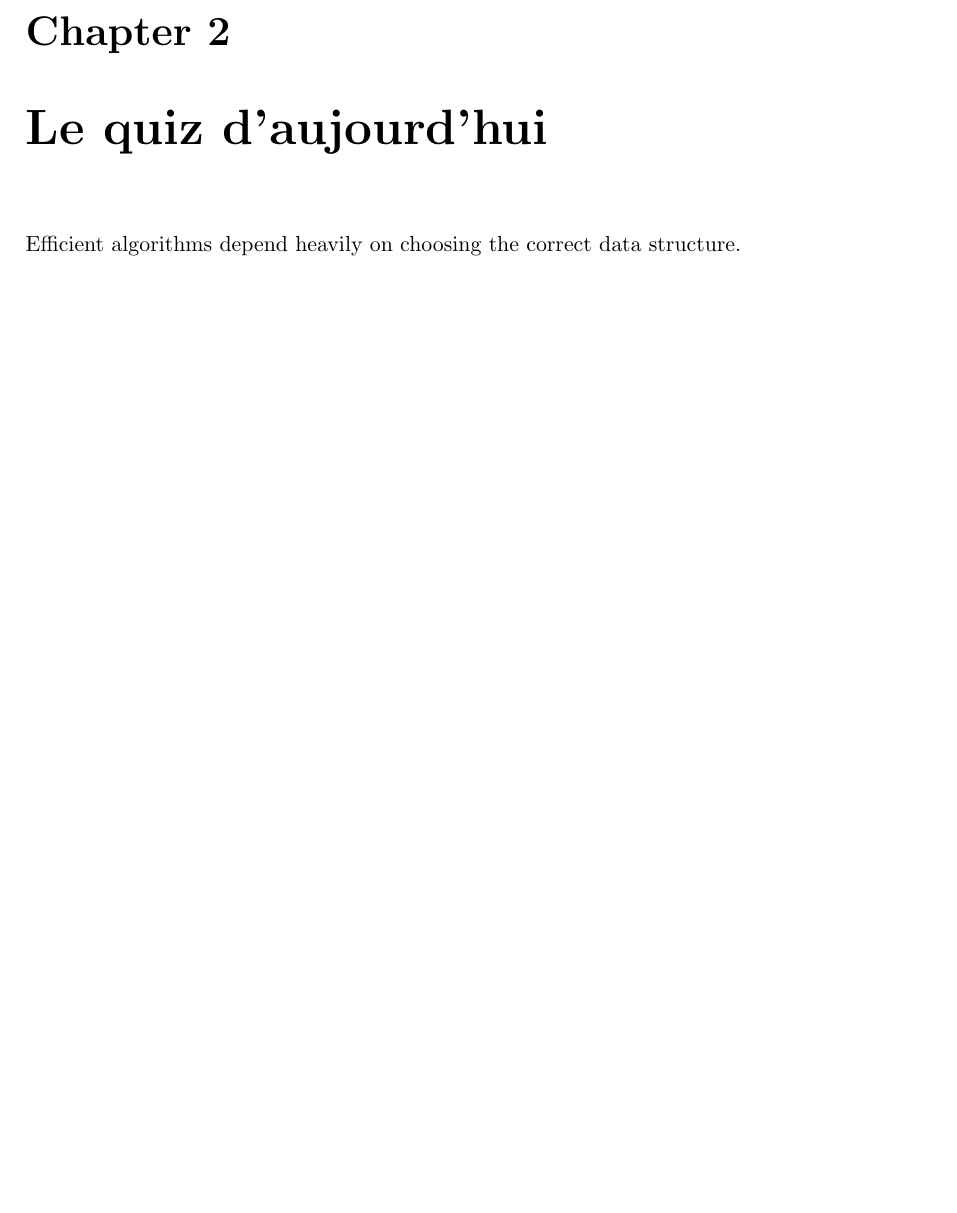
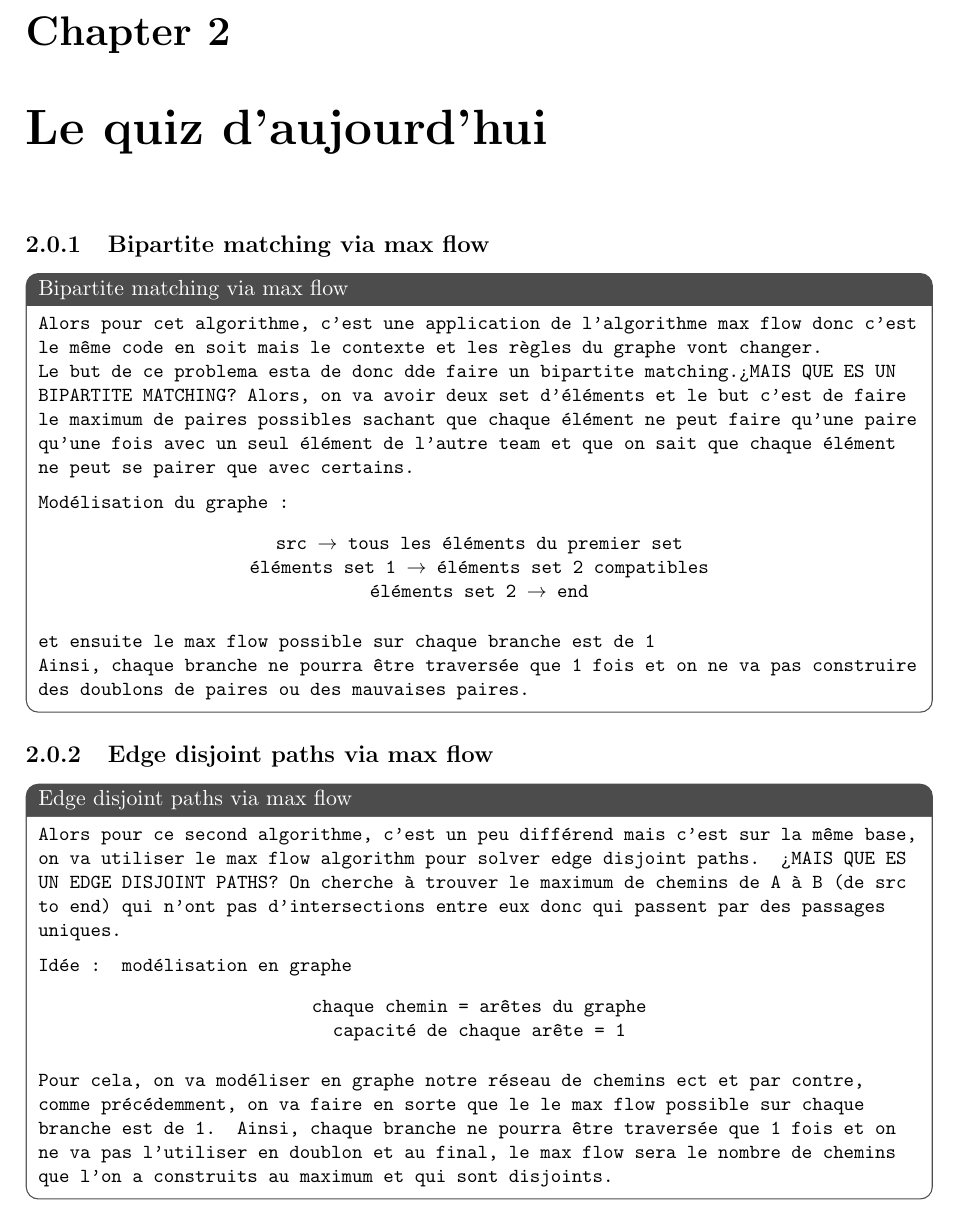
Before and after one commit to sami-epfl/notes_ba4, a LaTeX book (algo/course.tex): part of page 5 of 5, cut so that both start at the same text, the shorter picture padded with empty space. Compiled offline with pdfLaTeX.

Commit message:
feat(course):Add week 10 quiz explanation - Add Bipartite matching via max flow explanation - Add Edge disjoint paths via max flow explanation

```diff
--- a/algo/course.tex
+++ b/algo/course.tex
@@ -10,6 +10,9 @@
 \usepackage{xcolor}
 \usepackage{tcolorbox}
 \usepackage{fancyhdr}
+\usepackage{tcolorbox}
+\usepackage{multicol}
+
 
 \geometry{margin=2.5cm}
 
@@ -184,6 +187,70 @@ TREE-SEARCH(x,k)
 \end{itemize}
 
 \chapter{Le quiz d'aujourd'hui}
-Efficient algorithms depend heavily on choosing the correct data structure.
+
+
+\tcbset{
+    colback=white,
+    colframe=black!70,
+    boxrule=0.6pt,
+    arc=2mm,
+    left=1mm,
+    right=1mm,
+    top=1mm,
+    bottom=1mm
+}
+
+% =========================================================
+
+\subsection{Bipartite matching via max flow}
+
+\begin{tcolorbox}[title=Bipartite matching via max flow]
+\small
+\ttfamily
+\raggedright
+
+Alors pour cet algorithme, c'est une application de l'algorithme max flow donc c'est le même code en soit mais le contexte et les règles du graphe vont changer. \\
+Le but de ce problema esta de donc dde faire un bipartite matching.¿MAIS QUE ES UN BIPARTITE MATCHING? Alors, on va avoir deux set d'éléments et le but c'est de faire le maximum de paires possibles sachant que chaque élément ne peut faire qu'une paire qu'une fois avec un seul élément de l'autre team et que on sait que chaque élément ne peut se pairer que avec certains. \\
+
+\vspace{2mm}
+\textbf{Modélisation du graphe :}
+\begin{center}
+\begin{tabular}{c}
+src $\rightarrow$ tous les éléments du premier set \\
+éléments set 1 $\rightarrow$ éléments set 2 compatibles \\
+éléments set 2 $\rightarrow$ end
+\end{tabular}
+\end{center}
+
+\vspace{2mm}
+et ensuite le max flow possible sur chaque branche est de 1 \\
+Ainsi, chaque branche ne pourra être traversée que 1 fois et on ne va pas construire des doublons de paires ou des mauvaises paires.
+
+\end{tcolorbox}
+
+% =========================================================
+
+\subsection{Edge disjoint paths via max flow}
+
+\begin{tcolorbox}[title=Edge disjoint paths via max flow]
+\small
+\ttfamily
+\raggedright
+
+Alors pour ce second algorithme, c'est un peu différend mais c'est sur la même base, on va utiliser le max flow algorithm pour solver edge disjoint paths. ¿MAIS QUE ES UN EDGE DISJOINT PATHS? On cherche à trouver le maximum de chemins de A à B (de src to end) qui n'ont pas d'intersections entre eux donc qui passent par des passages uniques. \\
+
+\vspace{2mm}
+\textbf{Idée : modélisation en graphe}
+\begin{center}
+\begin{tabular}{c}
+chaque chemin = arêtes du graphe \\
+capacité de chaque arête = 1
+\end{tabular}
+\end{center}
+
+\vspace{2mm}
+Pour cela, on va modéliser en graphe notre réseau de chemins ect et par contre, comme précédemment, on va faire en sorte que le le max flow possible sur chaque branche est de 1. Ainsi, chaque branche ne pourra être traversée que 1 fois et on ne va pas l'utiliser en doublon et au final, le max flow sera le nombre de chemins que l'on a construits au maximum et qui sont disjoints.
+
+\end{tcolorbox}
 
 \end{document}
```
